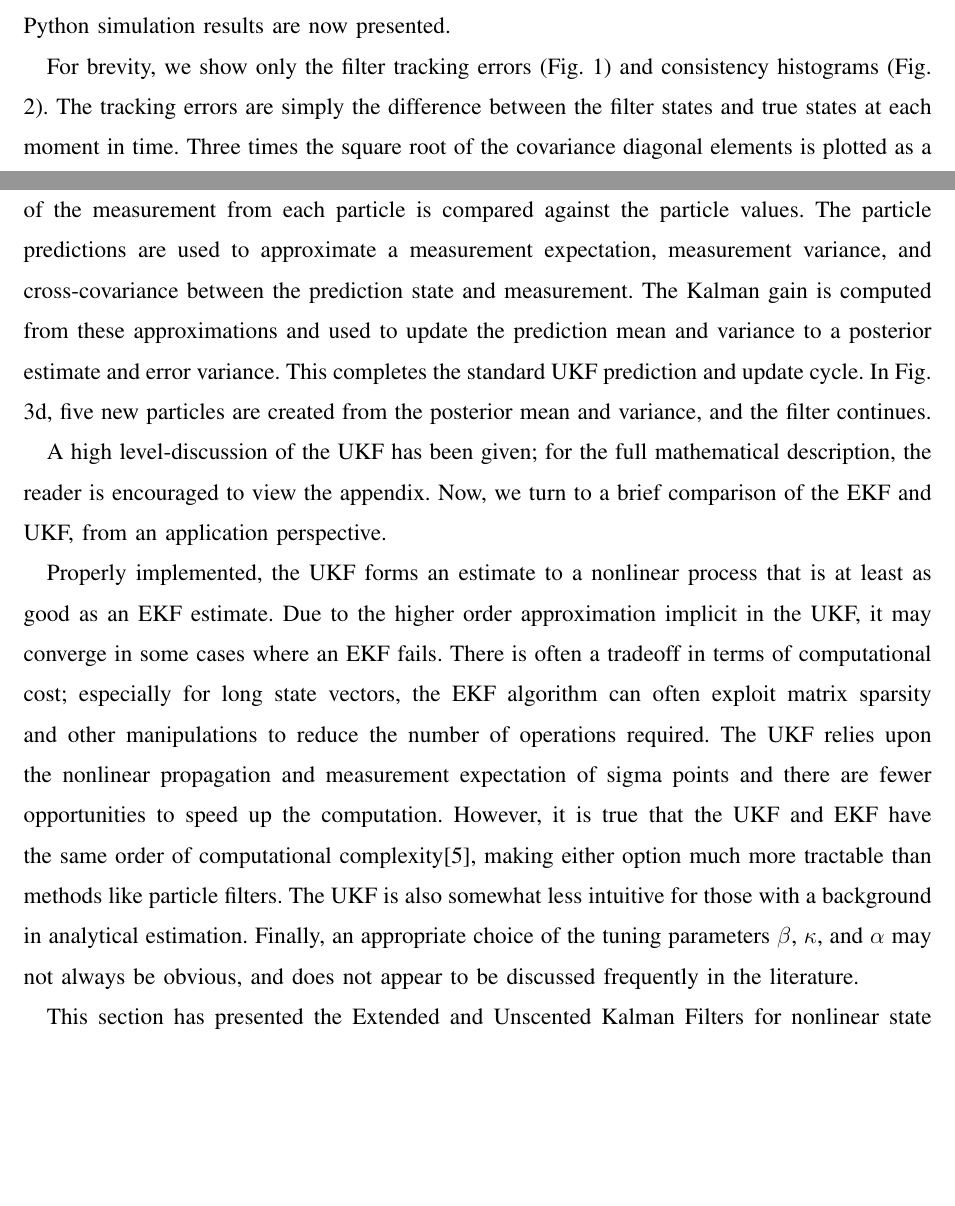
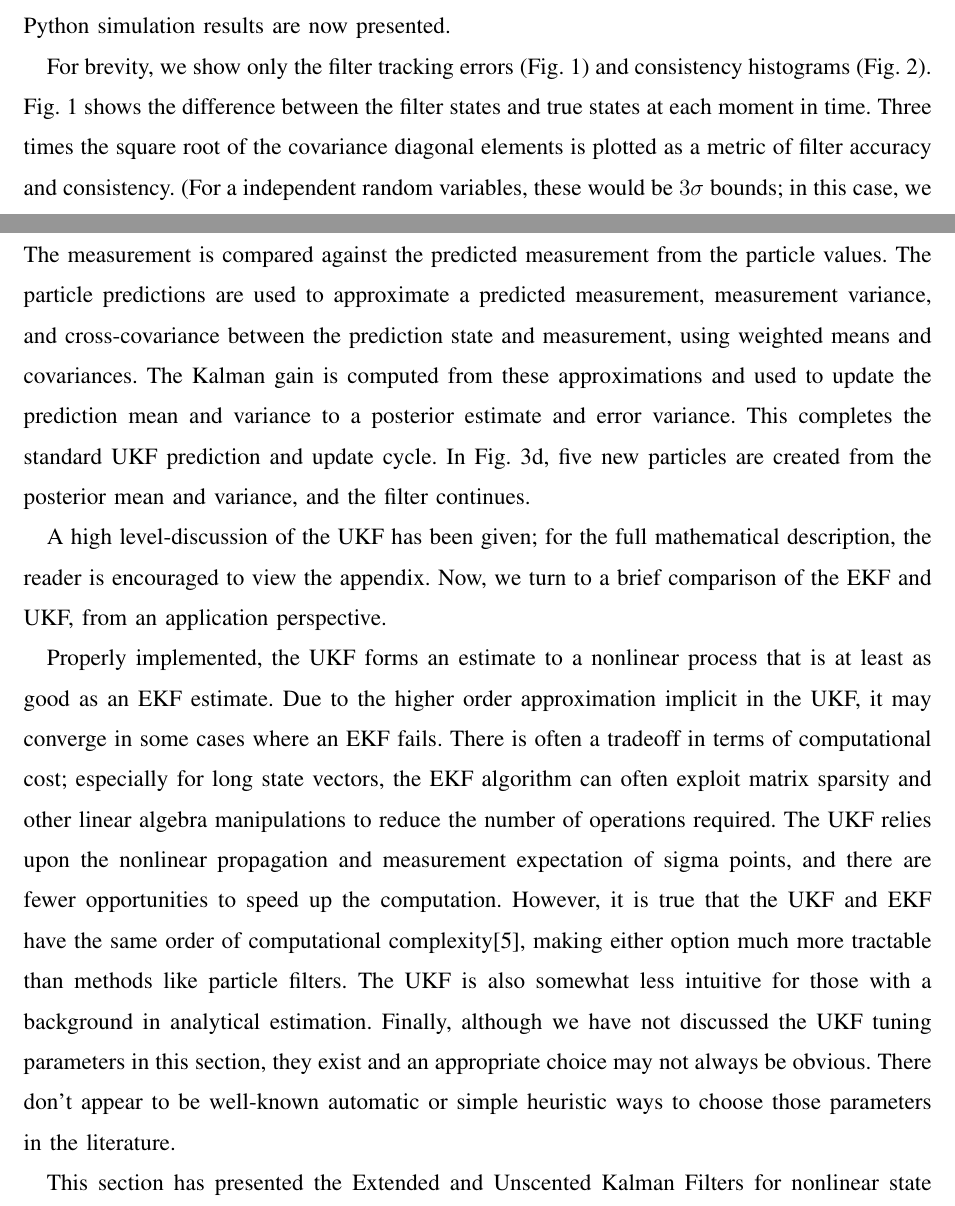
Before and after one commit to CourseReps/ECEN662-Spring2017, a LaTeX paper (report.tex, which reads advanced.tex, simResults.tex): two parts of pages 6 and 13 of 16 before the commit and two parts of pages 6 and 13 of 17 after it, joined at a grey line, cut so that both start at the same text, the shorter picture padded with empty space. The pictures show the PDF file report.pdf that the author committed with the source.

Commit message:
Final commit?

```diff
--- a/advanced.tex
+++ b/advanced.tex
@@ -131,7 +132,7 @@ The particles are not sampled randomly; rather, they are determined from the var
 	\label{fig:ukf_summary}
 \end{figure}
 
-A graphical representation of the UKF algorithm is shown in Fig. \ref{fig:ukf_summary}.
+A graphical representation of the UKF algorithm is shown in Fig. \ref{fig:ukf_summary} for a 2D random variable.
 In the initial step (Fig. \ref{fig:ukf1}), the 2D covariance ellipse is replaced by a particle approximation.
 Particles are placed at the mean, and along the positive and negative principal directions.
 For the 2D ellipse, this leads to five particles.
@@ -139,8 +140,8 @@ Then (Fig. \ref{fig:ukf2}), each of the particles is propagated until the next m
 The prediction mean and covariance are determined using a weighted average and weighted variance of the propagated particles.
 In Fig. \ref{fig:ukf3}, a measurement is taken (represented by an "X" in the graphic).
 The predicted measurement associated with each prediction particle is computed using the nonlinear measurement function.
-Each expectation of the measurement from each particle is compared against the particle values.
-The particle predictions are used to approximate a measurement expectation, measurement variance, and cross-covariance between the prediction state and measurement.
+The measurement is compared against the predicted measurement from the particle values.
+The particle predictions are used to approximate a predicted measurement, measurement variance, and cross-covariance between the prediction state and measurement, using weighted means and covariances.
 The Kalman gain is computed from these approximations and used to update the prediction mean and variance to a posterior estimate and error variance.
 This completes the standard UKF prediction and update cycle.
 In Fig. \ref{fig:ukf4}, five new particles are created from the posterior mean and variance, and the filter continues.
@@ -150,11 +151,12 @@ Now, we turn to a brief comparison of the EKF and UKF, from an application persp
 
 Properly implemented, the UKF forms an estimate to a nonlinear process that is at least as good as an EKF estimate.
 Due to the higher order approximation implicit in the UKF, it may converge in some cases where an EKF fails.
-There is often a tradeoff in terms of computational cost; especially for long state vectors, the EKF algorithm can often exploit matrix sparsity and other manipulations to reduce the number of operations required.
-The UKF relies upon the nonlinear propagation and measurement expectation of sigma points and there are fewer opportunities to speed up the computation.
+There is often a tradeoff in terms of computational cost; especially for long state vectors, the EKF algorithm can often exploit matrix sparsity and other linear algebra manipulations to reduce the number of operations required.
+The UKF relies upon the nonlinear propagation and measurement expectation of sigma points, and there are fewer opportunities to speed up the computation.
 However, it is true that the UKF and EKF have the same order of computational complexity\cite{wan2000}, making either option much more tractable than methods like particle filters.
 The UKF is also somewhat less intuitive for those with a background in analytical estimation.
-Finally, an appropriate choice of the tuning parameters $\beta$, $\kappa$, and $\alpha$ may not always be obvious, and does not appear to be discussed frequently in the literature.
+Finally, although we have not discussed the UKF tuning parameters in this section, they exist and an appropriate choice may not always be obvious.
+There don't appear to be well-known automatic or simple heuristic ways to choose those parameters in the literature.
 
 This section has presented the Extended and Unscented Kalman Filters for nonlinear state estimation.
 The following section briefly summarizes the overall report.
--- a/simResults.tex
+++ b/simResults.tex
@@ -54,7 +54,8 @@ Python simulation results are now presented.
 \end{figure}
 
 For brevity, we show only the filter tracking errors (Fig. \ref{fig:kf_errors}) and consistency histograms (Fig. \ref{fig:kf_consistency}).
-The tracking errors are simply the difference between the filter states and true states at each moment in time.
+Fig. \ref{fig:kf_errors} shows the difference between the filter states and true states at each moment in time.
 Three times the square root of the covariance diagonal elements is plotted as a metric of filter accuracy and consistency.
+(For a independent random variables, these would be $3\sigma$ bounds; in this case, we consider these bounds as approximations, which retain physical significance.)
 The filter appears to be somewhat conservative, since the errors are typically less than the $3\sigma$ approximations.
 However, the $x$ position history shows a bias.
```
Also changed, not shown: refs.bib (+1 -1 lines), report.tex (+2 -2 lines), report.pdf, advanced.tex (11 more changed lines), simResults.tex (4 more changed lines).
